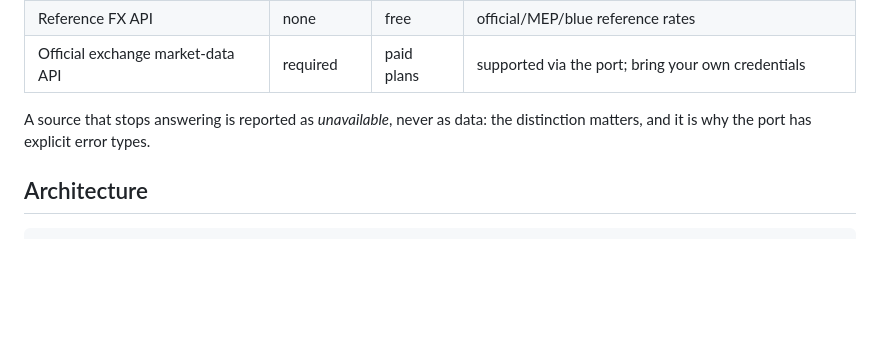
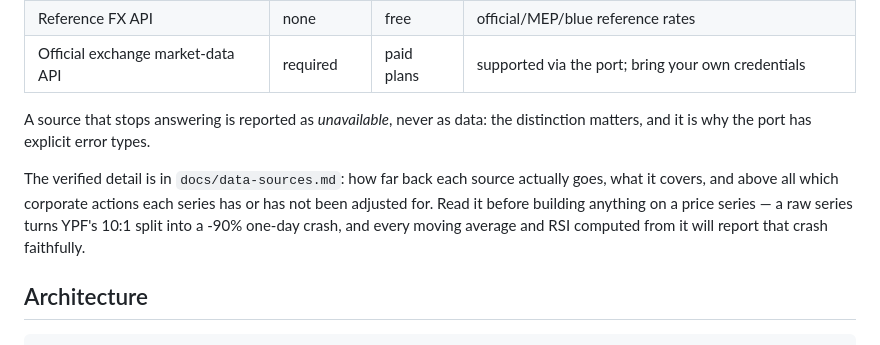
Before and after one commit to fbarcelo2/CarteraArgentina, a Markdown page: README.md, the part around the change. GitHub-like rendering; blank space fills up the shorter version.

````diff
--- a/README.md
+++ b/README.md
@@ -125,6 +125,12 @@ The machine-readable manifest is `uv run cartera spec --json`.
 A source that stops answering is reported as *unavailable*, never as data: the
 distinction matters, and it is why the port has explicit error types.
 
+The verified detail is in `docs/data-sources.md`: how far back each source actually
+goes, what it covers, and above all which corporate actions each series has or has
+not been adjusted for. Read it before building anything on a price series — a raw
+series turns YPF's 10:1 split into a -90% one-day crash, and every moving average
+and RSI computed from it will report that crash faithfully.
+
 ## Architecture
 
 ```
````
Also changed, not shown: docs/data-sources.md (added, +144 -0 lines).
